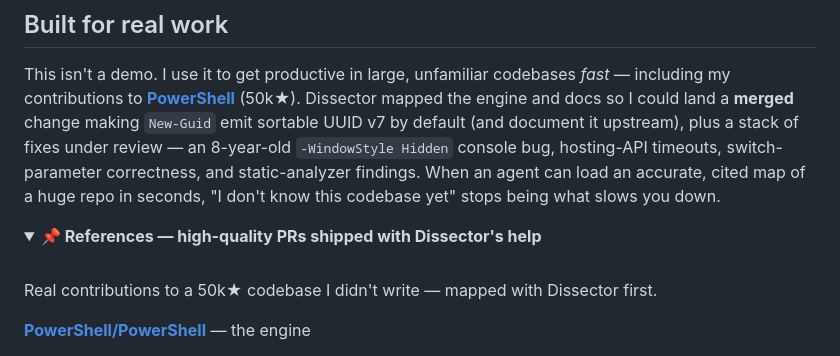
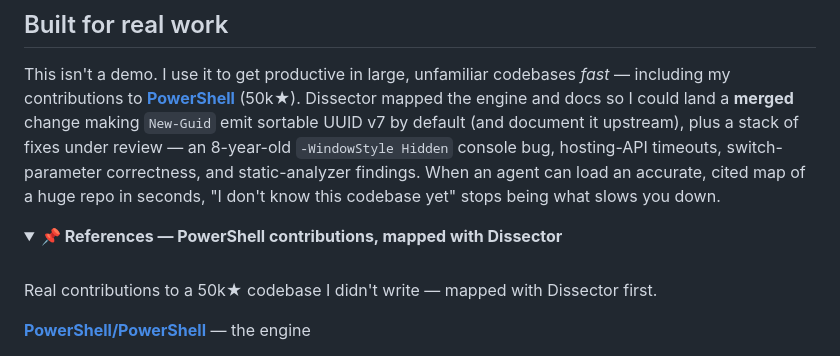
Before and after one commit to SufficientDaikon/dissector-agent, a Markdown page: README.md, the part around the change. Drawn GitHub-style; folded sections open.

Commit message:
Soften References header to match honest merged/under-review labels
Co-Authored-By: Claude Opus 4.8 <noreply@anthropic.com>
Claude-Session: https://claude.ai/code/session_012akCt6zzPC721spfbdiAHh

```diff
--- a/README.md
+++ b/README.md
@@ -27,7 +27,7 @@ Every claim is pinned to a real `path#Lstart-Lend` source line and machine-verif
 This isn't a demo. I use it to get productive in large, unfamiliar codebases *fast* — including my contributions to **[PowerShell](https://github.com/PowerShell/PowerShell)** (50k★). Dissector mapped the engine and docs so I could land a **merged** change making `New-Guid` emit sortable UUID v7 by default (and document it upstream), plus a stack of fixes under review — an 8-year-old `-WindowStyle Hidden` console bug, hosting-API timeouts, switch-parameter correctness, and static-analyzer findings. When an agent can load an accurate, cited map of a huge repo in seconds, "I don't know this codebase yet" stops being what slows you down.
 
 <details>
-<summary><strong>📌 References — high-quality PRs shipped with Dissector's help</strong></summary>
+<summary><strong>📌 References — PowerShell contributions, mapped with Dissector</strong></summary>
 
 <br>
 
```
